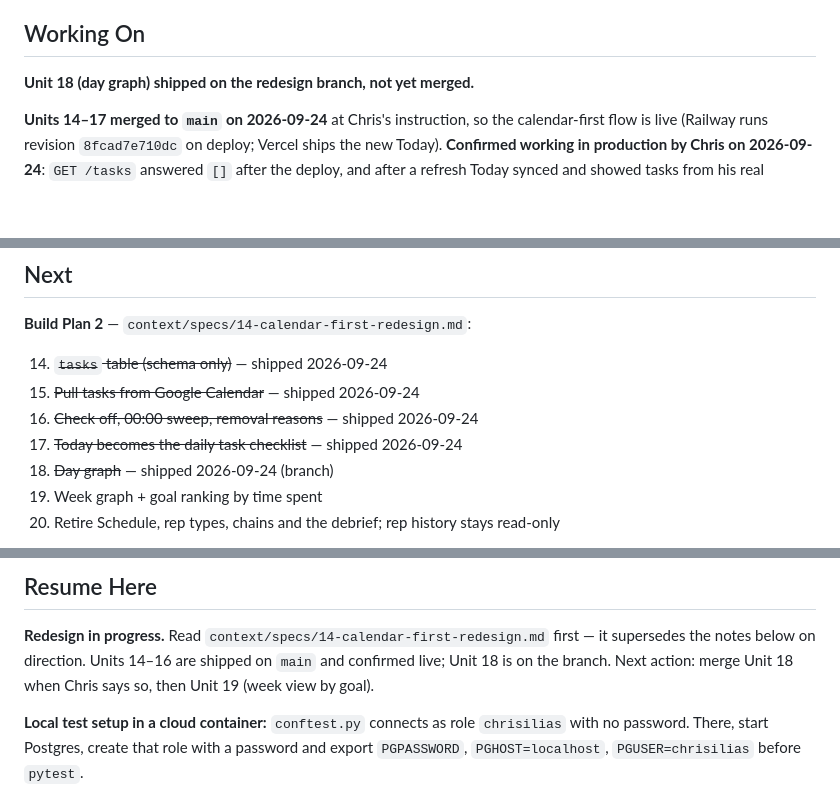
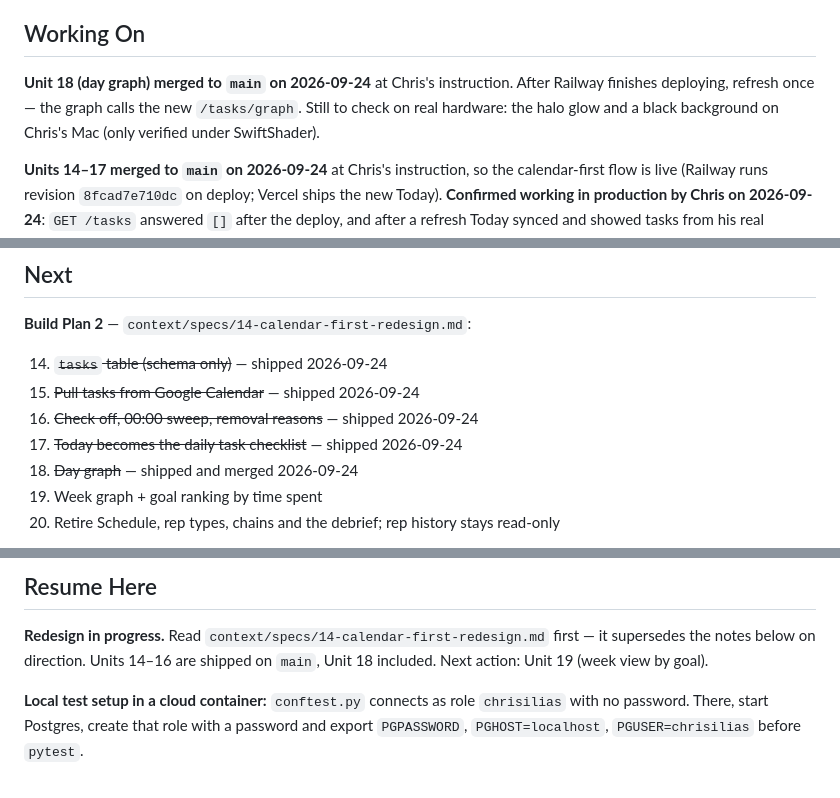
Before and after one commit to ChrisB2024/daily-tracker, a Markdown page: context/progress-tracker.md, 3 parts joined by grey strips. GitHub-like rendering; blank space fills up the shorter version.

Commit message:
Record Unit 18 merged to main
Co-Authored-By: Claude Opus 5.5 <noreply@anthropic.com>
Claude-Session: https://claude.ai/code/session_01X3R5SXboHU3hodwwcy4xi8

```diff
--- a/context/progress-tracker.md
+++ b/context/progress-tracker.md
@@ -21,7 +21,10 @@ until Unit 20 retires its UI. Its data is kept forever.
 
 ## Working On
 
-**Unit 18 (day graph) shipped on the redesign branch, not yet merged.**
+**Unit 18 (day graph) merged to `main` on 2026-09-24** at Chris's
+instruction. After Railway finishes deploying, refresh once — the graph calls
+the new `/tasks/graph`. Still to check on real hardware: the halo glow and a
+black background on Chris's Mac (only verified under SwiftShader).
 
 **Units 14–17 merged to `main` on 2026-09-24** at
 Chris's instruction, so the calendar-first flow is live (Railway runs
@@ -220,7 +223,7 @@ Nothing.
 15. ~~Pull tasks from Google Calendar~~ — shipped 2026-09-24
 16. ~~Check off, 00:00 sweep, removal reasons~~ — shipped 2026-09-24
 17. ~~Today becomes the daily task checklist~~ — shipped 2026-09-24
-18. ~~Day graph~~ — shipped 2026-09-24 (branch)
+18. ~~Day graph~~ — shipped and merged 2026-09-24
 19. Week graph + goal ranking by time spent
 20. Retire Schedule, rep types, chains and the debrief; rep history stays read-only
 
@@ -578,8 +581,7 @@ in `architecture.md`.
 
 **Redesign in progress.** Read `context/specs/14-calendar-first-redesign.md`
 first — it supersedes the notes below on direction. Units 14–16 are shipped on
-`main` and confirmed live; Unit 18 is on the branch. Next action: merge
-Unit 18 when Chris says so, then Unit 19 (week view by goal).
+`main`, Unit 18 included. Next action: Unit 19 (week view by goal).
 
 **Local test setup in a cloud container:** `conftest.py` connects as role
 `chrisilias` with no password. There, start Postgres, create that role with a
```
